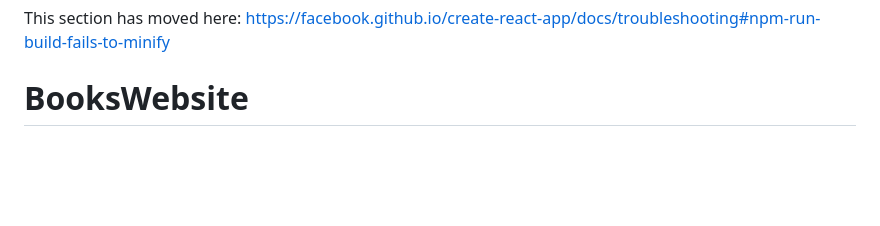
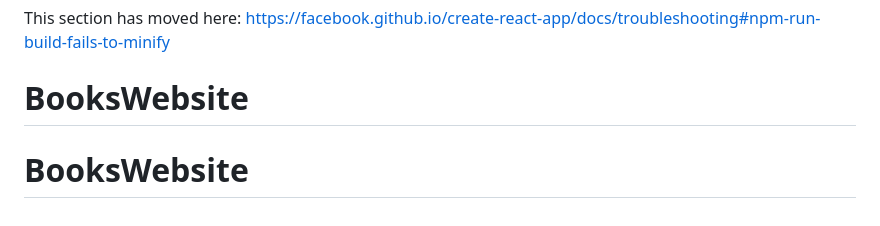
Before and after one commit to roipa8/BooksWebsite, a Markdown page: README.md, the part around the change. GitHub-like rendering; blank space fills up the shorter version.

```diff
--- a/README.md
+++ b/README.md
@@ -69,3 +69,4 @@ This section has moved here: [https://facebook.github.io/create-react-app/docs/d
 
 This section has moved here: [https://facebook.github.io/create-react-app/docs/troubleshooting#npm-run-build-fails-to-minify](https://facebook.github.io/create-react-app/docs/troubleshooting#npm-run-build-fails-to-minify)
 # BooksWebsite
+# BooksWebsite
```
